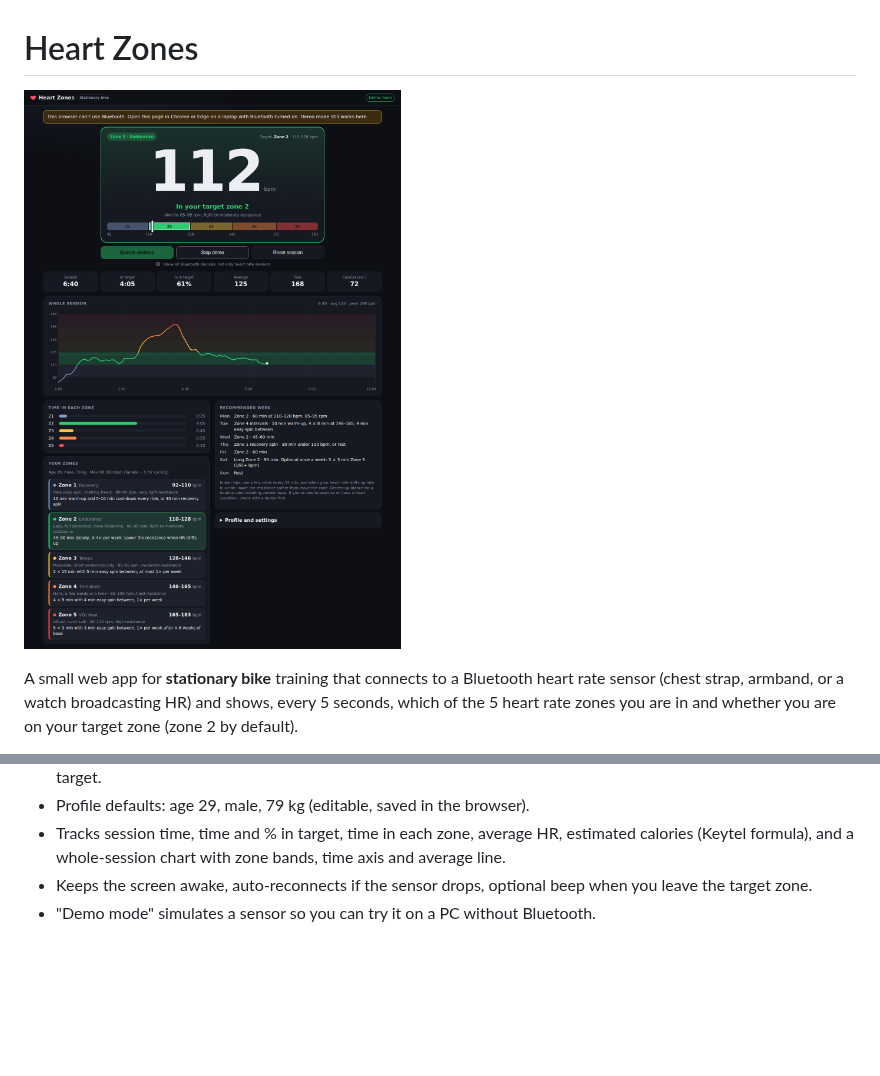
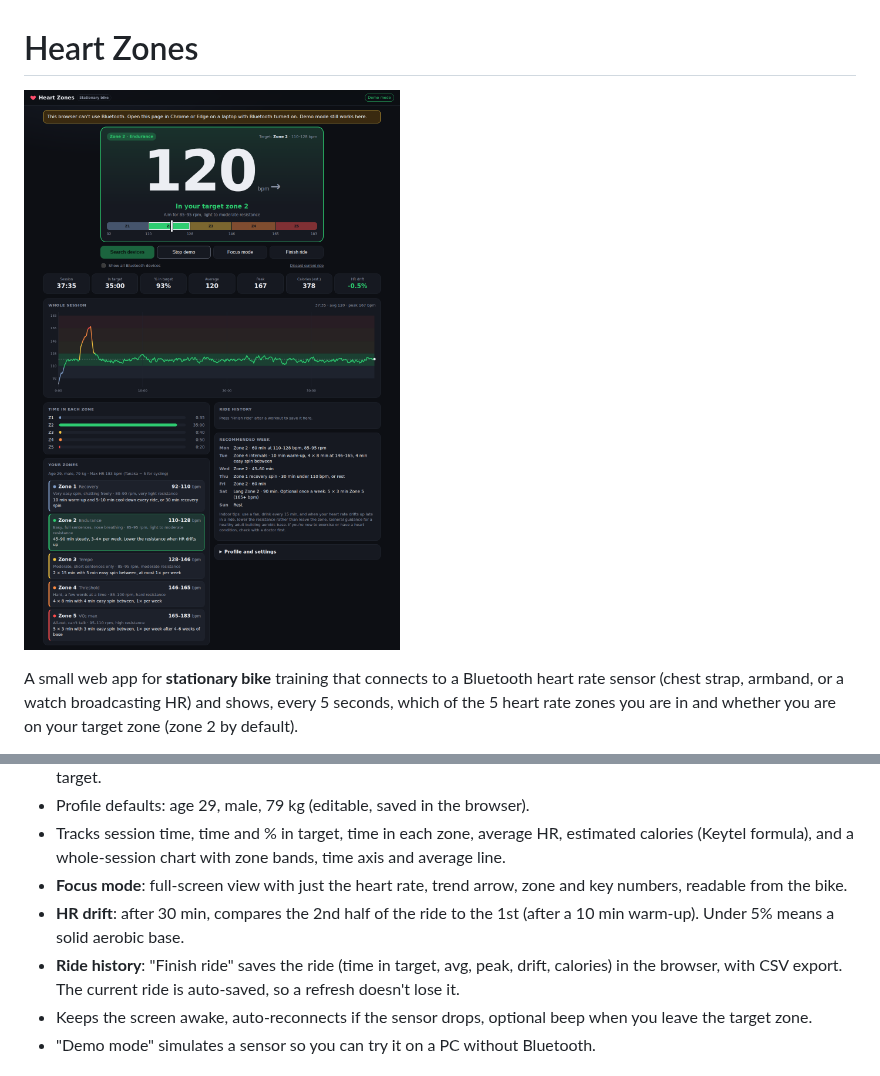
Before and after one commit to Catpsan/heart-zone2, a Markdown page: README.md, 2 parts joined by grey strips. Drawn GitHub-style; pictures changed too: docs/screenshot-demo.png; blank space fills up the shorter version.

```diff
--- a/README.md
+++ b/README.md
@@ -12,6 +12,9 @@ broadcasting HR) and shows, every 5 seconds, which of the 5 heart rate zones you
 - "Your zones" panel shows each zone's bpm range for your profile, how it should feel, the target cadence and resistance, and a recommended indoor bike workout, plus a sample training week. Click a zone to make it the target.
 - Profile defaults: age 29, male, 79 kg (editable, saved in the browser).
 - Tracks session time, time and % in target, time in each zone, average HR, estimated calories (Keytel formula), and a whole-session chart with zone bands, time axis and average line.
+- **Focus mode**: full-screen view with just the heart rate, trend arrow, zone and key numbers, readable from the bike.
+- **HR drift**: after 30 min, compares the 2nd half of the ride to the 1st (after a 10 min warm-up). Under 5% means a solid aerobic base.
+- **Ride history**: "Finish ride" saves the ride (time in target, avg, peak, drift, calories) in the browser, with CSV export. The current ride is auto-saved, so a refresh doesn't lose it.
 - Keeps the screen awake, auto-reconnects if the sensor drops, optional beep when you leave the target zone.
 - "Demo mode" simulates a sensor so you can try it on a PC without Bluetooth.
 
```
Also changed, not shown: docs/screenshot-focus.png (added), docs/screenshot-mobile.png, 3 other files.
